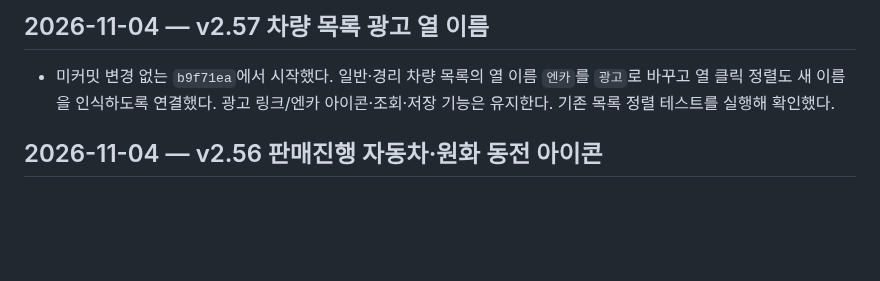
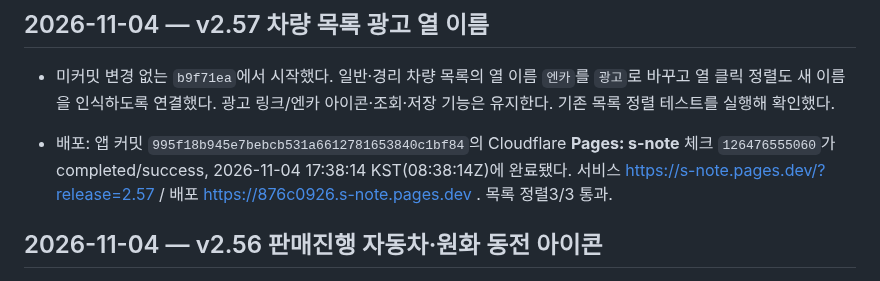
Before and after one commit to spooky1121/s-note, a Markdown page: PROJECT_HISTORY.md, the part around the change. Drawn GitHub-style; blank space fills up the shorter version.

Commit message:
[skip ci] Record v2.57 advertising label deployment

```diff
--- a/PROJECT_HISTORY.md
+++ b/PROJECT_HISTORY.md
@@ -3,6 +3,8 @@
 ## 2026-11-04 — v2.57 차량 목록 광고 열 이름
 
 - 미커밋 변경 없는 `b9f71ea`에서 시작했다. 일반·경리 차량 목록의 열 이름 `엔카`를 `광고`로 바꾸고 열 클릭 정렬도 새 이름을 인식하도록 연결했다. 광고 링크/엔카 아이콘·조회·저장 기능은 유지한다. 기존 목록 정렬 테스트를 실행해 확인했다.
+
+- 배포: 앱 커밋 `995f18b945e7bebcb531a6612781653840c1bf84`의 Cloudflare **Pages: s-note** 체크 `126476555060`가 completed/success, 2026-11-04 17:38:14 KST(08:38:14Z)에 완료됐다. 서비스 https://s-note.pages.dev/?release=2.57 / 배포 https://876c0926.s-note.pages.dev . 목록 정렬3/3 통과.
 
 ## 2026-11-04 — v2.56 판매진행 자동차·원화 동전 아이콘
 
```
